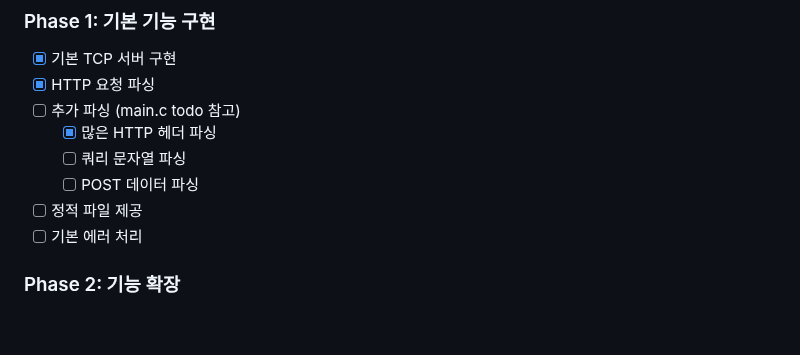
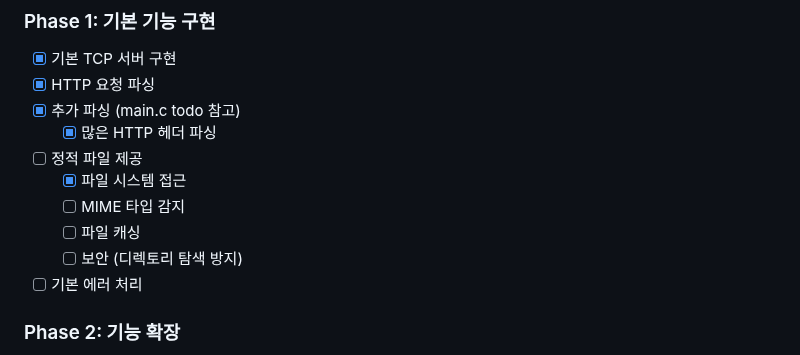
Before and after one commit to Seo-Jangwon/WebServer, a Markdown page: README.md, the part around the change. Drawn GitHub-style; blank space fills up the shorter version.

```diff
--- a/README.md
+++ b/README.md
@@ -165,11 +165,13 @@ make test
 
 - [x] 기본 TCP 서버 구현
 - [x] HTTP 요청 파싱
-- [ ] 추가 파싱 (main.c todo 참고)
+- [x] 추가 파싱 (main.c todo 참고)
   - [x] 많은 HTTP 헤더 파싱
-  - [ ] 쿼리 문자열 파싱
-  - [ ] POST 데이터 파싱
 - [ ] 정적 파일 제공
+  - [x] 파일 시스템 접근
+  - [ ] MIME 타입 감지
+  - [ ] 파일 캐싱
+  - [ ] 보안 (디렉토리 탐색 방지)
 - [ ] 기본 에러 처리
 
 ### Phase 2: 기능 확장
```
